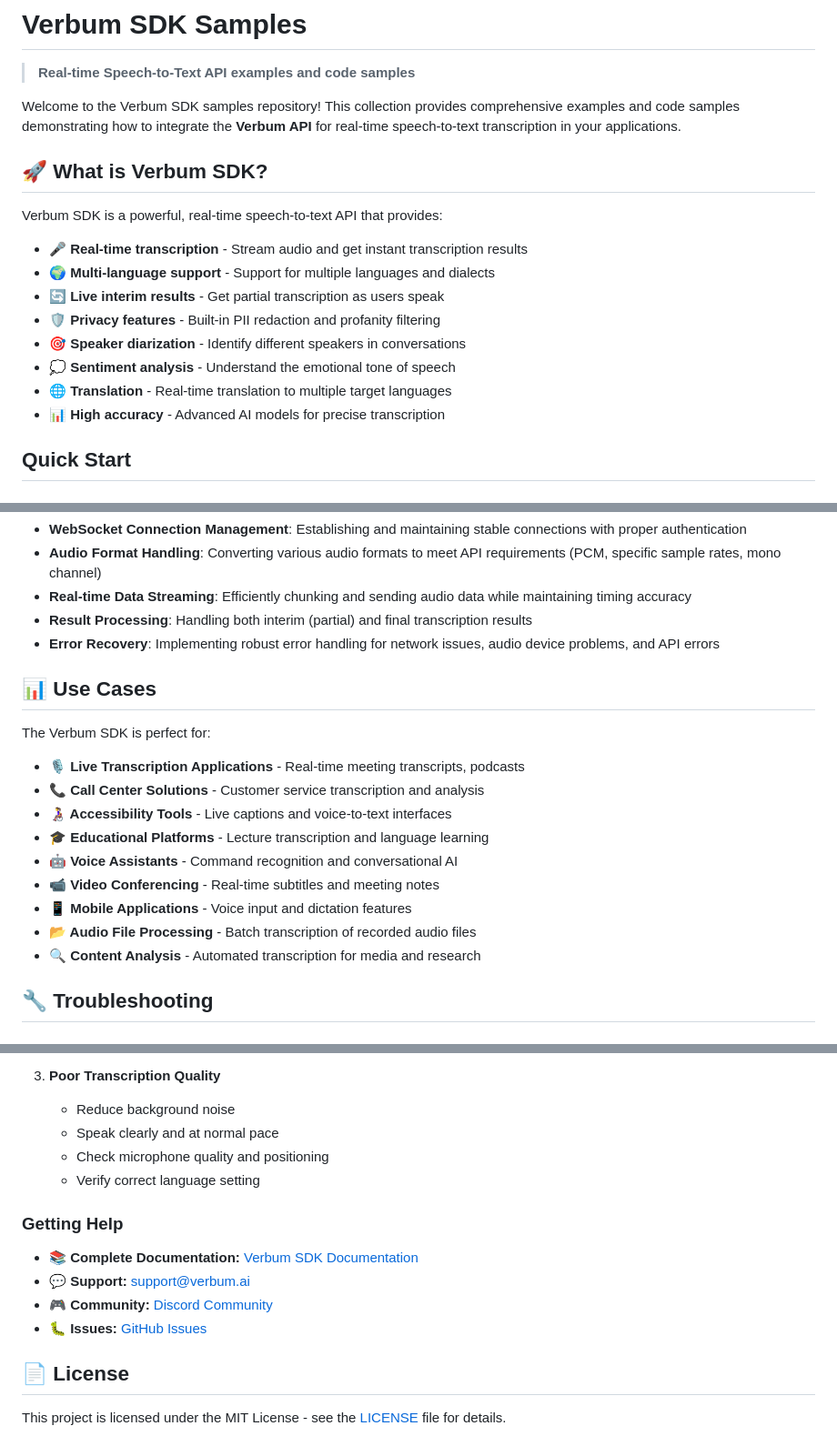
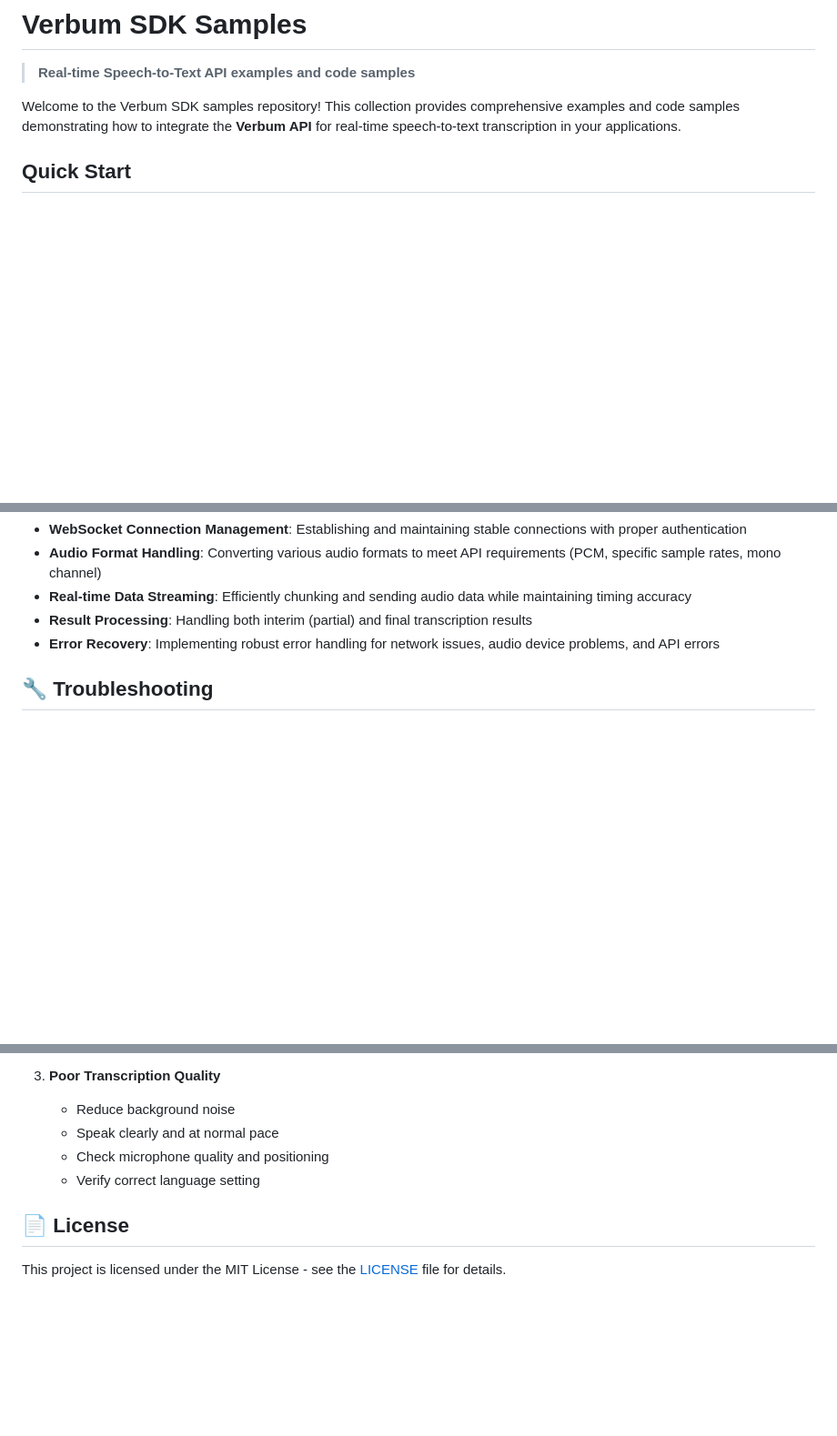
Before and after one commit to getstandup/verbum-sdk-samples, a Markdown page: README.md, 3 parts joined by grey strips. Shown: that part at 91% size. Drawn GitHub-style; blank space fills up the shorter version.

Commit message:
doc: remove unnecesary information

```diff
--- a/README.md
+++ b/README.md
@@ -3,19 +3,6 @@
 > **Real-time Speech-to-Text API examples and code samples**
 
 Welcome to the Verbum SDK samples repository! This collection provides comprehensive examples and code samples demonstrating how to integrate the **Verbum API** for real-time speech-to-text transcription in your applications.
-
-## 🚀 What is Verbum SDK?
-
-Verbum SDK is a powerful, real-time speech-to-text API that provides:
-
-- **🎤 Real-time transcription** - Stream audio and get instant transcription results
-- **🌍 Multi-language support** - Support for multiple languages and dialects
-- **🔄 Live interim results** - Get partial transcription as users speak
-- **🛡️ Privacy features** - Built-in PII redaction and profanity filtering
-- **🎯 Speaker diarization** - Identify different speakers in conversations
-- **💭 Sentiment analysis** - Understand the emotional tone of speech
-- **🌐 Translation** - Real-time translation to multiple target languages
-- **📊 High accuracy** - Advanced AI models for precise transcription
 
 ##  Quick Start
 
@@ -244,20 +231,6 @@ Each sample demonstrates different integration patterns for the Verbum API:
 - **Result Processing**: Handling both interim (partial) and final transcription results
 - **Error Recovery**: Implementing robust error handling for network issues, audio device problems, and API errors
 
-## 📊 Use Cases
-
-The Verbum SDK is perfect for:
-
-- **🎙️ Live Transcription Applications** - Real-time meeting transcripts, podcasts
-- **📞 Call Center Solutions** - Customer service transcription and analysis
-- **👩‍🦽 Accessibility Tools** - Live captions and voice-to-text interfaces
-- **🎓 Educational Platforms** - Lecture transcription and language learning
-- **🤖 Voice Assistants** - Command recognition and conversational AI
-- **📹 Video Conferencing** - Real-time subtitles and meeting notes
-- **📱 Mobile Applications** - Voice input and dictation features
-- **📂 Audio File Processing** - Batch transcription of recorded audio files
-- **🔍 Content Analysis** - Automated transcription for media and research
-
 ## 🔧 Troubleshooting
 
 ### Common Issues
@@ -278,13 +251,6 @@ The Verbum SDK is perfect for:
    - Check microphone quality and positioning
    - Verify correct language setting
 
-### Getting Help
-
-- **📚 Complete Documentation:** [Verbum SDK Documentation](https://sdk-docs.verbum.ai/#/)
-- **💬 Support:** [support@verbum.ai](mailto:support@verbum.ai)
-- **🎮 Community:** [Discord Community](https://discord.gg/verbum)
-- **🐛 Issues:** [GitHub Issues](https://github.com/getstandup/verbum-sdk-samples/issues)
-
 ## 📄 License
 
 This project is licensed under the MIT License - see the [LICENSE](LICENSE) file for details.
```
